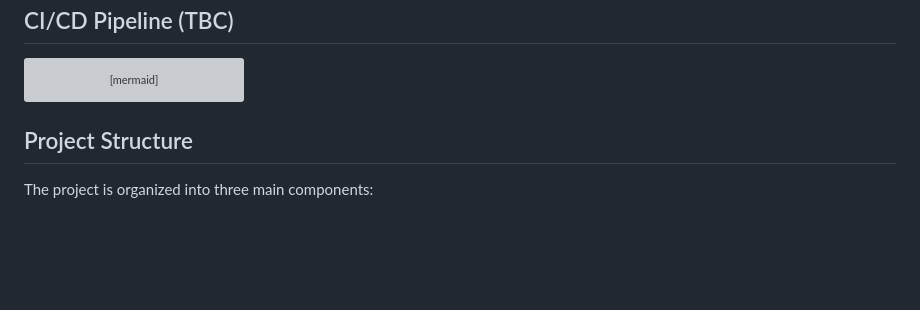
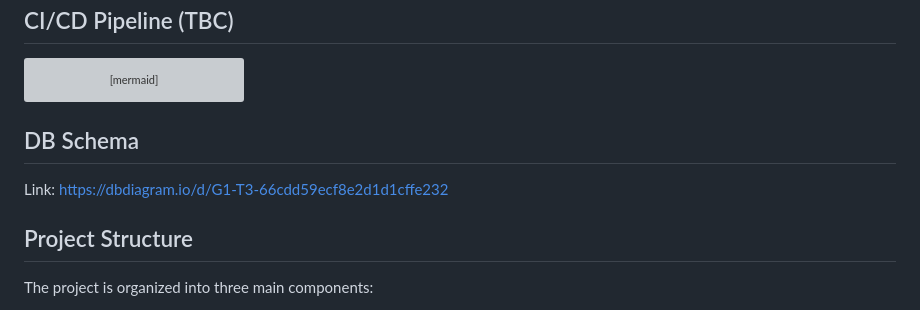
Before and after one commit to Xskullibur/CS203-Quagmire, a Markdown page: README.md, the part around the change. GitHub-like rendering; blank space fills up the shorter version; grey boxes are pictures that could not be loaded.

Commit message:
chore: Update README with DB Schema link

````diff
--- a/README.md
+++ b/README.md
@@ -53,6 +53,10 @@ graph TD
     K -->|No| N[Fail Build]
     N --> B
 ```
+
+## DB Schema
+Link:
+https://dbdiagram.io/d/G1-T3-66cdd59ecf8e2d1d1cffe232
 
 ## Project Structure
 
````
